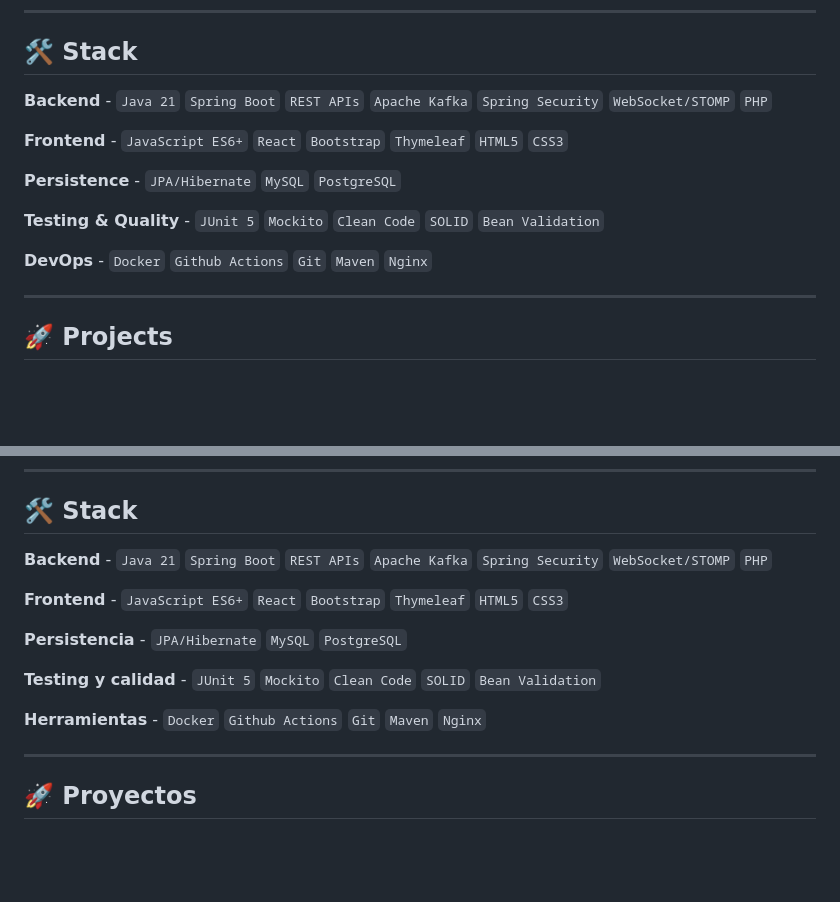
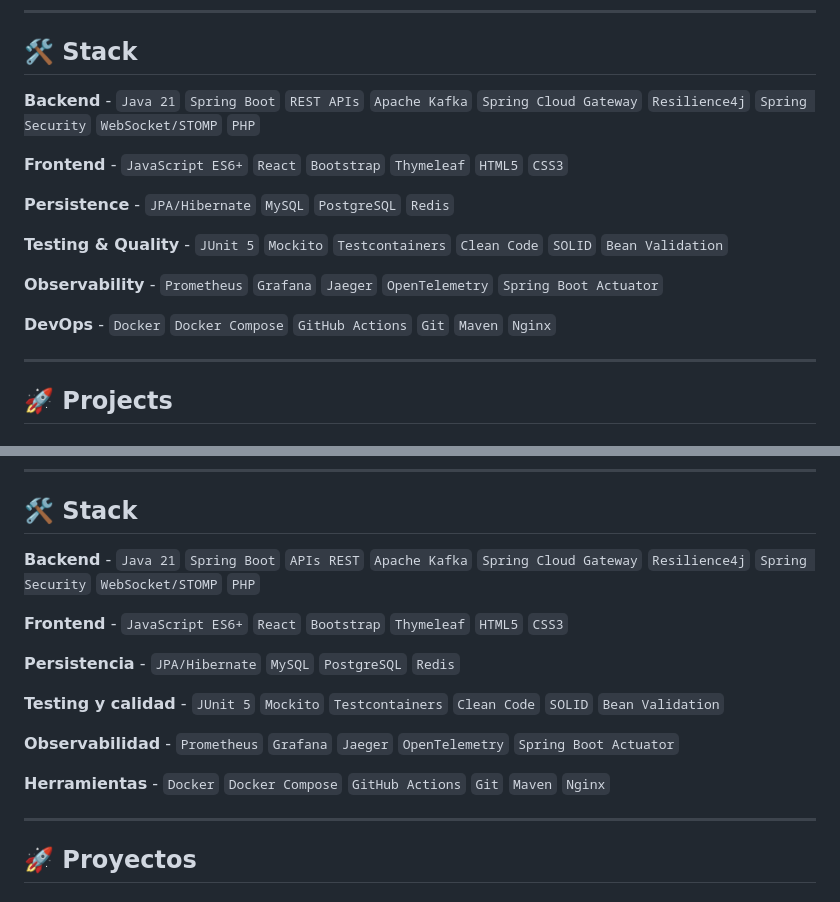
Before and after one commit to DebHatim/DebHatim, a Markdown page: README.md, 2 parts joined by grey strips. GitHub-like rendering; folded sections open; blank space fills up the shorter version.

```diff
--- a/README.md
+++ b/README.md
@@ -12,15 +12,17 @@ Currently looking for my first stable position as a Java developer. **Available
 
 ## 🛠️ Stack
 
-**Backend** - `Java 21` `Spring Boot` `REST APIs` `Apache Kafka` `Spring Security` `WebSocket/STOMP` `PHP`
+**Backend** - `Java 21` `Spring Boot` `REST APIs` `Apache Kafka` `Spring Cloud Gateway` `Resilience4j` `Spring Security` `WebSocket/STOMP` `PHP`
 
 **Frontend** - `JavaScript ES6+` `React` `Bootstrap` `Thymeleaf` `HTML5` `CSS3`
 
-**Persistence** - `JPA/Hibernate` `MySQL` `PostgreSQL`
+**Persistence** - `JPA/Hibernate` `MySQL` `PostgreSQL` `Redis`
 
-**Testing & Quality** - `JUnit 5` `Mockito` `Clean Code` `SOLID` `Bean Validation`
+**Testing & Quality** - `JUnit 5` `Mockito` `Testcontainers` `Clean Code` `SOLID` `Bean Validation`
 
-**DevOps** - `Docker` `Github Actions` `Git` `Maven` `Nginx`
+**Observability** - `Prometheus` `Grafana` `Jaeger` `OpenTelemetry` `Spring Boot Actuator`
+
+**DevOps** - `Docker` `Docker Compose` `GitHub Actions` `Git` `Maven` `Nginx`
 
 ---
 
@@ -88,15 +90,17 @@ Actualmente buscando mi primer empleo estable como desarrollador Java. **Disponi
 
 ## 🛠️ Stack
 
-**Backend** - `Java 21` `Spring Boot` `REST APIs` `Apache Kafka` `Spring Security` `WebSocket/STOMP` `PHP`
+**Backend** - `Java 21` `Spring Boot` `APIs REST` `Apache Kafka` `Spring Cloud Gateway` `Resilience4j` `Spring Security` `WebSocket/STOMP` `PHP`
 
 **Frontend** - `JavaScript ES6+` `React` `Bootstrap` `Thymeleaf` `HTML5` `CSS3`
 
-**Persistencia** - `JPA/Hibernate` `MySQL` `PostgreSQL`
+**Persistencia** - `JPA/Hibernate` `MySQL` `PostgreSQL` `Redis`
 
-**Testing y calidad** - `JUnit 5` `Mockito` `Clean Code` `SOLID` `Bean Validation`
+**Testing y calidad** - `JUnit 5` `Mockito` `Testcontainers` `Clean Code` `SOLID` `Bean Validation`
 
-**Herramientas** - `Docker` `Github Actions` `Git` `Maven` `Nginx`
+**Observabilidad** - `Prometheus` `Grafana` `Jaeger` `OpenTelemetry` `Spring Boot Actuator`
+
+**Herramientas** - `Docker` `Docker Compose` `GitHub Actions` `Git` `Maven` `Nginx`
 
 ---
 
```
